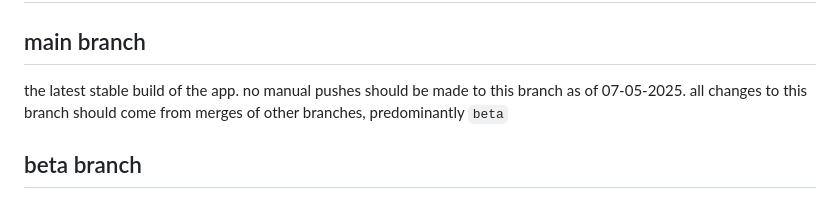
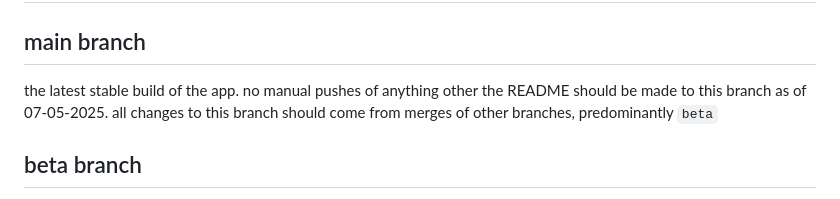
Before and after one commit to cajunwildcat/GBF-Grid-Maker, a Markdown page: README.md, the part around the change. GitHub-like rendering.

```diff
--- a/README.md
+++ b/README.md
@@ -1,6 +1,6 @@
 # Repo Structure
 ## main branch
-the latest stable build of the app. no manual pushes should be made to this branch as of 07-05-2025. all changes to this branch should come from merges of other branches, predominantly `beta`
+the latest stable build of the app. no manual pushes of anything other the README should be made to this branch as of 07-05-2025. all changes to this branch should come from merges of other branches, predominantly `beta`
 
 ## beta branch
 the predominant test build branch. all manual pushes should be made to this branch or another working branch before being pushed to main.
```
